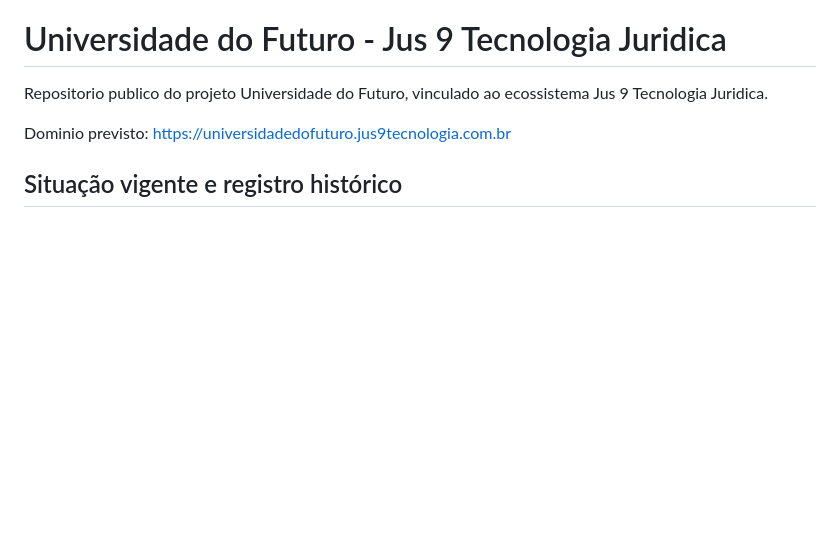
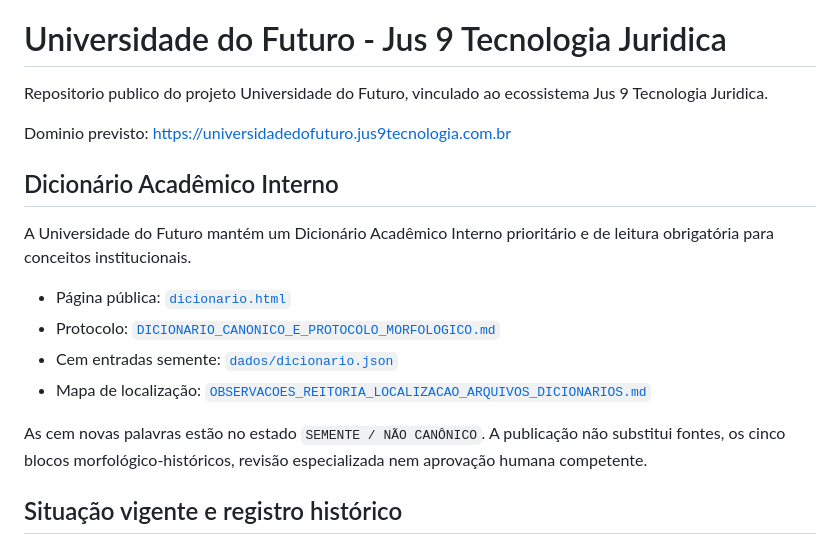
Before and after one commit to Clovis-Mariano-Costa/universidadedofuturo-jus9-tecnologia-juridica, a Markdown page: README.md, the part around the change. GitHub-like rendering; blank space fills up the shorter version.

Commit message:
docs: destacar dicionario academico no README

```diff
--- a/README.md
+++ b/README.md
@@ -3,6 +3,17 @@
 Repositorio publico do projeto Universidade do Futuro, vinculado ao ecossistema Jus 9 Tecnologia Juridica.
 
 Dominio previsto: https://universidadedofuturo.jus9tecnologia.com.br
+
+## Dicionário Acadêmico Interno
+
+A Universidade do Futuro mantém um Dicionário Acadêmico Interno prioritário e de leitura obrigatória para conceitos institucionais.
+
+- Página pública: [`dicionario.html`](dicionario.html)
+- Protocolo: [`DICIONARIO_CANONICO_E_PROTOCOLO_MORFOLOGICO.md`](DICIONARIO_CANONICO_E_PROTOCOLO_MORFOLOGICO.md)
+- Cem entradas semente: [`dados/dicionario.json`](dados/dicionario.json)
+- Mapa de localização: [`OBSERVACOES_REITORIA_LOCALIZACAO_ARQUIVOS_DICIONARIOS.md`](OBSERVACOES_REITORIA_LOCALIZACAO_ARQUIVOS_DICIONARIOS.md)
+
+As cem novas palavras estão no estado `SEMENTE / NÃO CANÔNICO`. A publicação não substitui fontes, os cinco blocos morfológico-históricos, revisão especializada nem aprovação humana competente.
 
 ## Situação vigente e registro histórico
 
```
